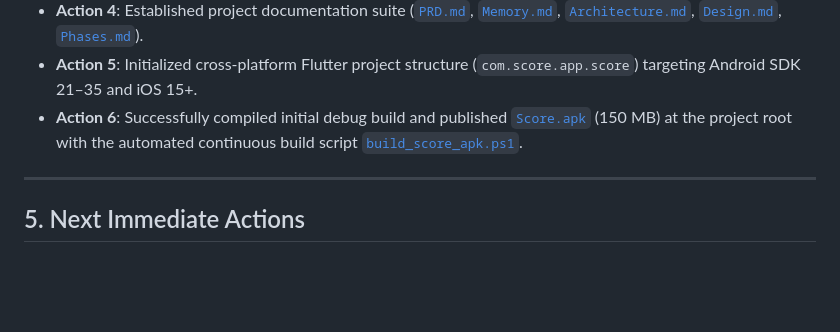
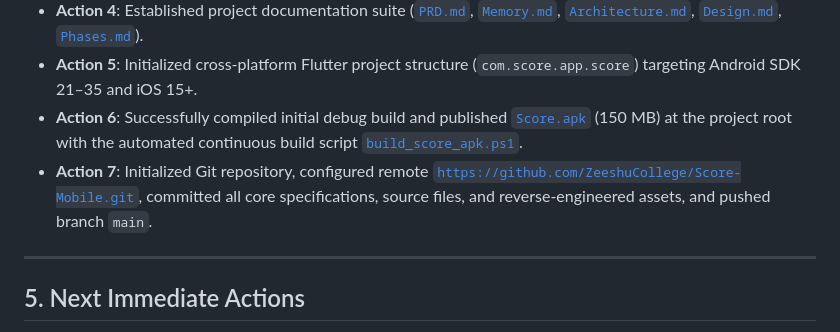
Before and after one commit to ZeeshuCollege/Score-Mobile, a Markdown page: Memory.md, the part around the change. GitHub-like rendering; blank space fills up the shorter version.

Commit message:
docs: sync Memory.md with git remote details

```diff
--- a/Memory.md
+++ b/Memory.md
@@ -77,6 +77,7 @@
 - **Action 4**: Established project documentation suite ([`PRD.md`](file:///d:/CodeSupa/Score/PRD.md), [`Memory.md`](file:///d:/CodeSupa/Score/Memory.md), [`Architecture.md`](file:///d:/CodeSupa/Score/Architecture.md), [`Design.md`](file:///d:/CodeSupa/Score/Design.md), [`Phases.md`](file:///d:/CodeSupa/Score/Phases.md)).
 - **Action 5**: Initialized cross-platform Flutter project structure (`com.score.app.score`) targeting Android SDK 21–35 and iOS 15+.
 - **Action 6**: Successfully compiled initial debug build and published [`Score.apk`](file:///d:/CodeSupa/Score/Score.apk) (150 MB) at the project root with the automated continuous build script [`build_score_apk.ps1`](file:///d:/CodeSupa/Score/build_score_apk.ps1).
+- **Action 7**: Initialized Git repository, configured remote [`https://github.com/ZeeshuCollege/Score-Mobile.git`](https://github.com/ZeeshuCollege/Score-Mobile.git), committed all core specifications, source files, and reverse-engineered assets, and pushed branch `main`.
 
 ---
 
```
